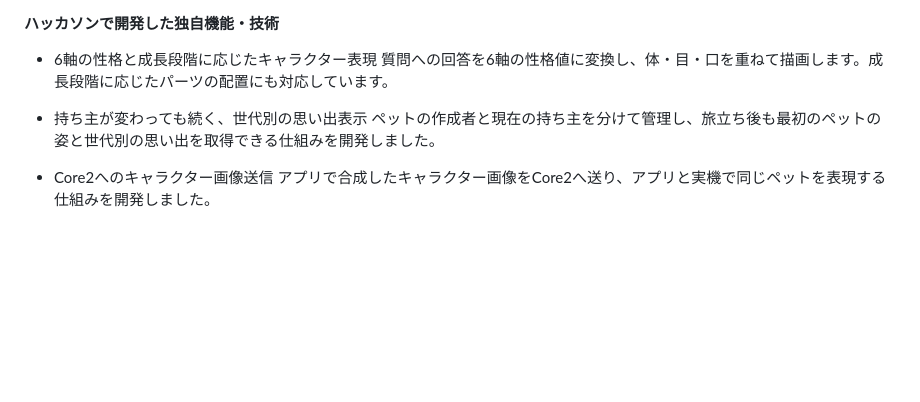
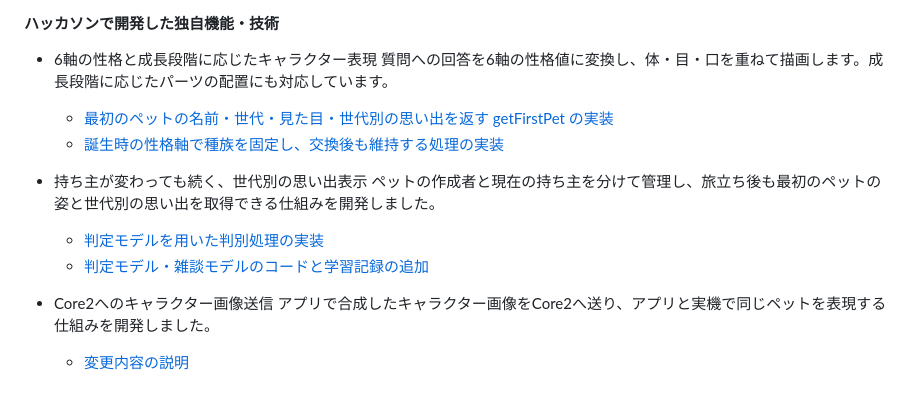
Before and after one commit to jphacks/kz_2607, a Markdown page: README.md, the part around one of its changes. Drawn GitHub-style; blank space fills up the shorter version.

Commit message:
Revise README with Japanese title and feature links
Updated the README to include the Japanese title and added links to specific commits for unique features and implementations.

```diff
--- a/README.md
+++ b/README.md
@@ -51,11 +49,14 @@ M5Stack Core2とスマートフォンを使い、会話を通じてペットを
 #### ハッカソンで開発した独自機能・技術
 * 6軸の性格と成長段階に応じたキャラクター表現
 質問への回答を6軸の性格値に変換し、体・目・口を重ねて描画します。成長段階に応じたパーツの配置にも対応しています。
-
+  - [最初のペットの名前・世代・見た目・世代別の思い出を返す getFirstPet の実装](https://github.com/jphacks/kz_2607/commit/e6aa6c0)
+  - [誕生時の性格軸で種族を固定し、交換後も維持する処理の実装](https://github.com/jphacks/kz_2607/commit/f7ee6a7)
 
 * 持ち主が変わっても続く、世代別の思い出表示
 ペットの作成者と現在の持ち主を分けて管理し、旅立ち後も最初のペットの姿と世代別の思い出を取得できる仕組みを開発しました。
-
+  - [判定モデルを用いた判別処理の実装](https://github.com/jphacks/kz_2607/commit/ac179ecbf5250eafbef61856feb236b543d7fa78)
+  - [判定モデル・雑談モデルのコードと学習記録の追加](https://github.com/jphacks/kz_2607/commit/254c3656d4e31f71ae0f5938dfce6bbd68caffff)
 
 * Core2へのキャラクター画像送信
 アプリで合成したキャラクター画像をCore2へ送り、アプリと実機で同じペットを表現する仕組みを開発しました。
+  - [変更内容の説明](https://github.com/jphacks/kz_2607/commit/8b0bb2493c238657977823d021691d649e82f5fe)
```
Also changed, not shown: other parts of README.md (+1 -3 lines).
